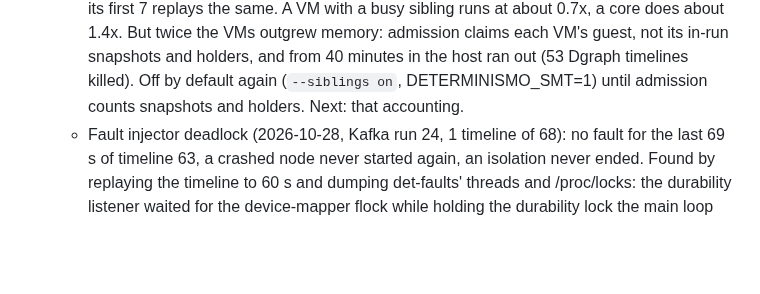
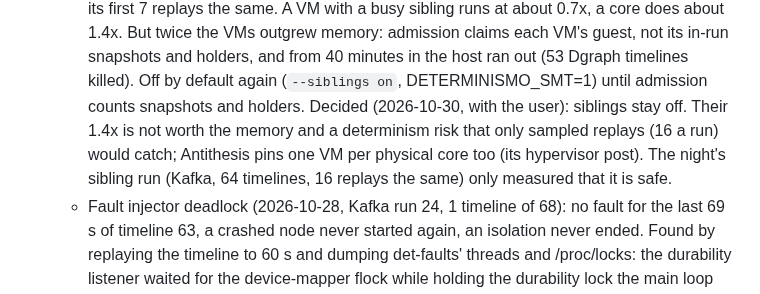
Before and after one commit to pfeodrippe/determinismo, a Markdown page: docs/PLAN.md, the part around the change. GitHub-like rendering; blank space fills up the shorter version.

Commit message:
PLAN: hyperthread siblings stay off (1.4x, not worth the memory and the sampled-only divergence check; Antithesis pins one VM per core)

```diff
--- a/docs/PLAN.md
+++ b/docs/PLAN.md
@@ -354,7 +354,10 @@ event hashing, the guest module.
     1.4x. But twice the VMs outgrew memory: admission claims each VM's guest, not its in-run
     snapshots and holders, and from 40 minutes in the host ran out (53 Dgraph timelines
     killed). Off by default again (`--siblings on`, DETERMINISMO_SMT=1) until admission
-    counts snapshots and holders. Next: that accounting.
+    counts snapshots and holders. Decided (2026-10-30, with the user): siblings stay off. Their
+    1.4x is not worth the memory and a determinism risk that only sampled replays (16 a run)
+    would catch; Antithesis pins one VM per physical core too (its hypervisor post). The night's
+    sibling run (Kafka, 64 timelines, 16 replays the same) only measured that it is safe.
   - Fault injector deadlock (2026-10-28, Kafka run 24, 1 timeline of 68): no fault for the
     last 69 s of timeline 63, a crashed node never started again, an isolation never ended.
     Found by replaying the timeline to 60 s and dumping det-faults' threads and /proc/locks:
```
